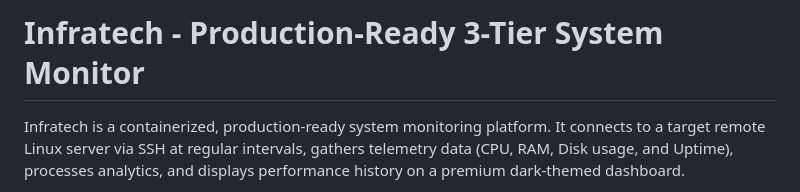
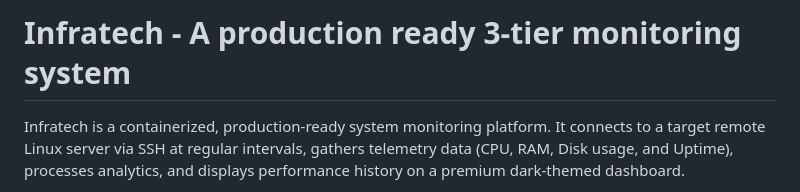
Before and after one commit to iamclickify/InfraTech, a Markdown page: README.md, the part around the change. GitHub-like rendering.

Commit message:
Update project title in README.md

```diff
--- a/README.md
+++ b/README.md
@@ -1,4 +1,4 @@
-# Infratech - Production-Ready 3-Tier System Monitor
+# Infratech - A production ready 3-tier monitoring system
 
 Infratech is a containerized, production-ready system monitoring platform. It connects to a target remote Linux server via SSH at regular intervals, gathers telemetry data (CPU, RAM, Disk usage, and Uptime), processes analytics, and displays performance history on a premium dark-themed dashboard.
 
```
